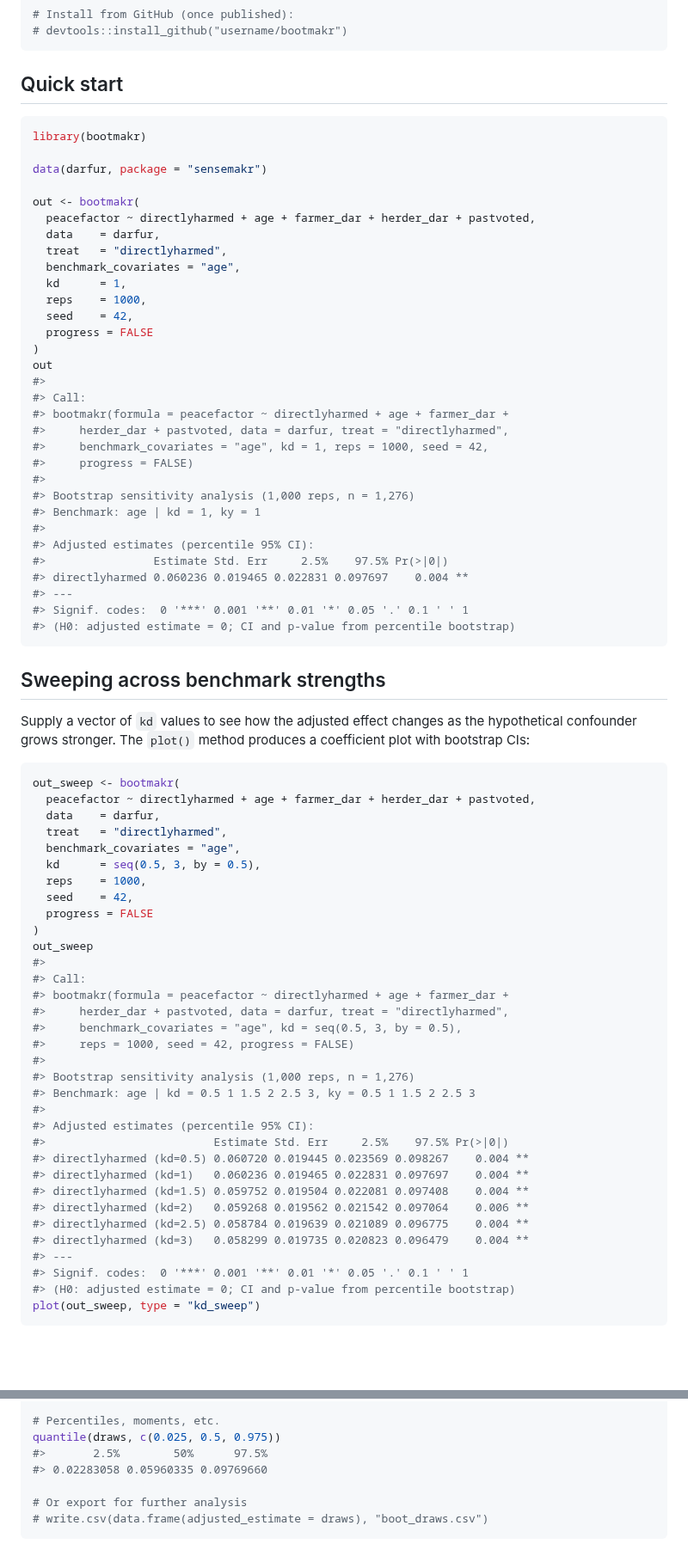
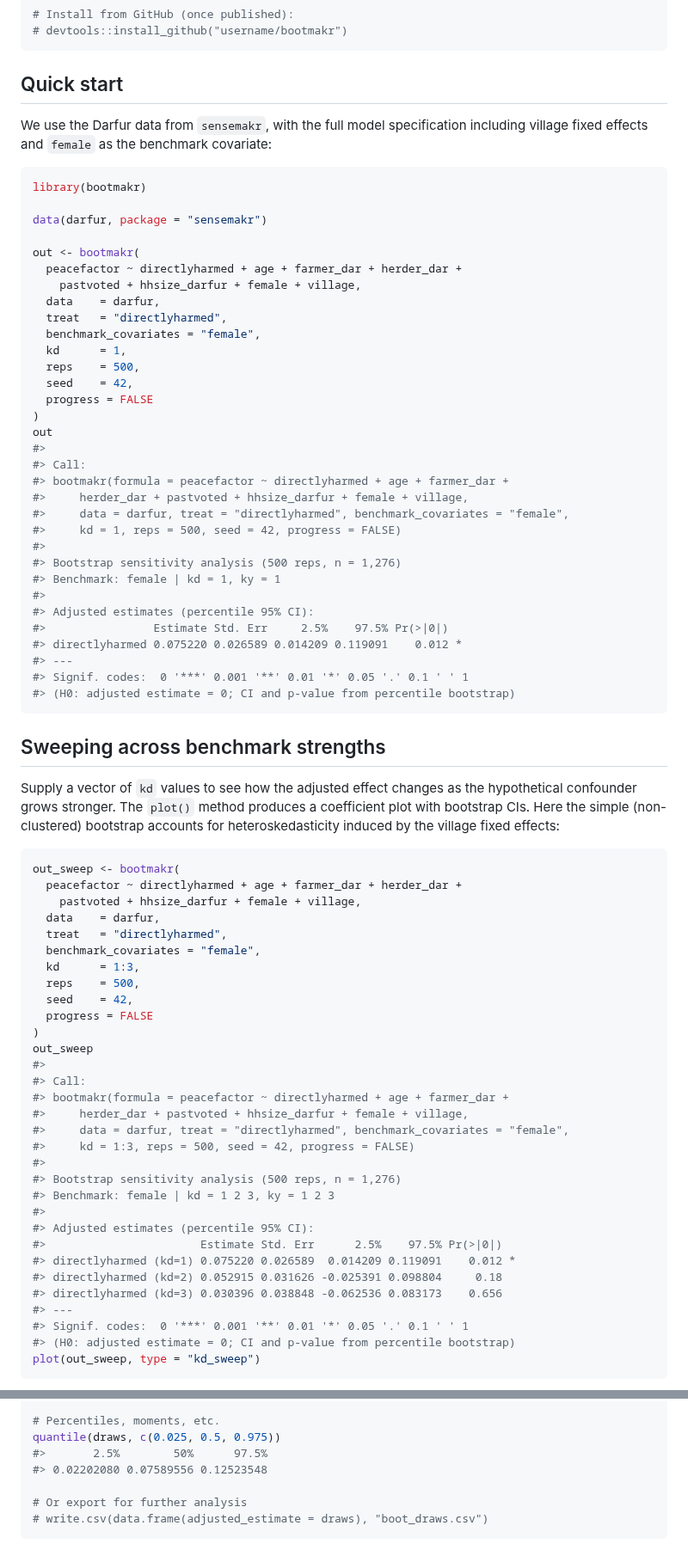
Before and after one commit to jespernwulff/bootmakr, a Markdown page: README.md, 2 parts joined by grey strips. Shown at 86% size. GitHub-like rendering; blank space fills up the shorter version.

````diff
--- a/README.md
+++ b/README.md
@@ -37,18 +37,23 @@ so the CIs and *p*-values are robust to these complications.
 
 ## Quick start
 
+We use the Darfur data from `sensemakr`, with the full model
+specification including village fixed effects and `female` as the
+benchmark covariate:
+
 ``` r
 library(bootmakr)
 
 data(darfur, package = "sensemakr")
 
 out <- bootmakr(
-  peacefactor ~ directlyharmed + age + farmer_dar + herder_dar + pastvoted,
+  peacefactor ~ directlyharmed + age + farmer_dar + herder_dar +
+    pastvoted + hhsize_darfur + female + village,
   data    = darfur,
   treat   = "directlyharmed",
-  benchmark_covariates = "age",
+  benchmark_covariates = "female",
   kd      = 1,
-  reps    = 1000,
+  reps    = 500,
   seed    = 42,
   progress = FALSE
 )
@@ -56,16 +61,16 @@ out
 #>
 #> Call:
 #> bootmakr(formula = peacefactor ~ directlyharmed + age + farmer_dar +
-#>     herder_dar + pastvoted, data = darfur, treat = "directlyharmed",
-#>     benchmark_covariates = "age", kd = 1, reps = 1000, seed = 42,
-#>     progress = FALSE)
+#>     herder_dar + pastvoted + hhsize_darfur + female + village,
+#>     data = darfur, treat = "directlyharmed", benchmark_covariates = "female",
+#>     kd = 1, reps = 500, seed = 42, progress = FALSE)
 #>
-#> Bootstrap sensitivity analysis (1,000 reps, n = 1,276)
-#> Benchmark: age | kd = 1, ky = 1
+#> Bootstrap sensitivity analysis (500 reps, n = 1,276)
+#> Benchmark: female | kd = 1, ky = 1
 #>
 #> Adjusted estimates (percentile 95% CI):
 #>                Estimate Std. Err     2.5%    97.5% Pr(>|0|)
-#> directlyharmed 0.060236 0.019465 0.022831 0.097697    0.004 **
+#> directlyharmed 0.075220 0.026589 0.014209 0.119091    0.012 *
 #> ---
 #> Signif. codes:  0 '***' 0.001 '**' 0.01 '*' 0.05 '.' 0.1 ' ' 1
 #> (H0: adjusted estimate = 0; CI and p-value from percentile bootstrap)
@@ -75,16 +80,19 @@ out
 
 Supply a vector of `kd` values to see how the adjusted effect changes as
 the hypothetical confounder grows stronger. The `plot()` method produces
-a coefficient plot with bootstrap CIs:
+a coefficient plot with bootstrap CIs. Here the simple (non-clustered)
+bootstrap accounts for heteroskedasticity induced by the village fixed
+effects:
 
 ``` r
 out_sweep <- bootmakr(
-  peacefactor ~ directlyharmed + age + farmer_dar + herder_dar + pastvoted,
+  peacefactor ~ directlyharmed + age + farmer_dar + herder_dar +
+    pastvoted + hhsize_darfur + female + village,
   data    = darfur,
   treat   = "directlyharmed",
-  benchmark_covariates = "age",
-  kd      = seq(0.5, 3, by = 0.5),
-  reps    = 1000,
+  benchmark_covariates = "female",
+  kd      = 1:3,
+  reps    = 500,
   seed    = 42,
   progress = FALSE
 )
@@ -92,21 +100,18 @@ out_sweep
 #>
 #> Call:
 #> bootmakr(formula = peacefactor ~ directlyharmed + age + farmer_dar +
-#>     herder_dar + pastvoted, data = darfur, treat = "directlyharmed",
-#>     benchmark_covariates = "age", kd = seq(0.5, 3, by = 0.5),
-#>     reps = 1000, seed = 42, progress = FALSE)
+#>     herder_dar + pastvoted + hhsize_darfur + female + village,
+#>     data = darfur, treat = "directlyharmed", benchmark_covariates = "female",
+#>     kd = 1:3, reps = 500, seed = 42, progress = FALSE)
 #>
-#> Bootstrap sensitivity analysis (1,000 reps, n = 1,276)
-#> Benchmark: age | kd = 0.5 1 1.5 2 2.5 3, ky = 0.5 1 1.5 2 2.5 3
+#> Bootstrap sensitivity analysis (500 reps, n = 1,276)
+#> Benchmark: female | kd = 1 2 3, ky = 1 2 3
 #>
 #> Adjusted estimates (percentile 95% CI):
-#>                         Estimate Std. Err     2.5%    97.5% Pr(>|0|)
-#> directlyharmed (kd=0.5) 0.060720 0.019445 0.023569 0.098267    0.004 **
-#> directlyharmed (kd=1)   0.060236 0.019465 0.022831 0.097697    0.004 **
-#> directlyharmed (kd=1.5) 0.059752 0.019504 0.022081 0.097408    0.004 **
-#> directlyharmed (kd=2)   0.059268 0.019562 0.021542 0.097064    0.006 **
-#> directlyharmed (kd=2.5) 0.058784 0.019639 0.021089 0.096775    0.004 **
-#> directlyharmed (kd=3)   0.058299 0.019735 0.020823 0.096479    0.004 **
+#>                       Estimate Std. Err      2.5%    97.5% Pr(>|0|)
+#> directlyharmed (kd=1) 0.075220 0.026589  0.014209 0.119091    0.012 *
+#> directlyharmed (kd=2) 0.052915 0.031626 -0.025391 0.098804     0.18
+#> directlyharmed (kd=3) 0.030396 0.038848 -0.062536 0.083173    0.656
 #> ---
 #> Signif. codes:  0 '***' 0.001 '**' 0.01 '*' 0.05 '.' 0.1 ' ' 1
 #> (H0: adjusted estimate = 0; CI and p-value from percentile bootstrap)
@@ -237,7 +247,7 @@ draws <- draws[is.finite(draws)]
 # Percentiles, moments, etc.
 quantile(draws, c(0.025, 0.5, 0.975))
 #>       2.5%        50%      97.5%
-#> 0.02283058 0.05960335 0.09769660
+#> 0.02202080 0.07589556 0.12523548
 
 # Or export for further analysis
 # write.csv(data.frame(adjusted_estimate = draws), "boot_draws.csv")
````
Also changed, not shown: other parts of README.md (+47 -42 lines), man/figures/README-cluster-1.png (added), man/figures/README-convergence-1.png, man/figures/README-kd-sweep-1.png, 1 other file.
